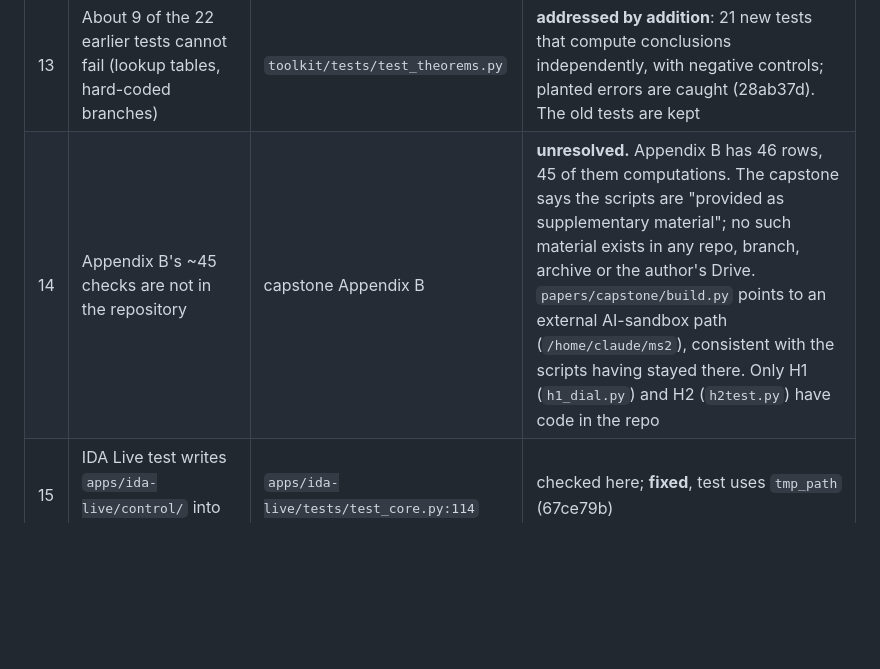
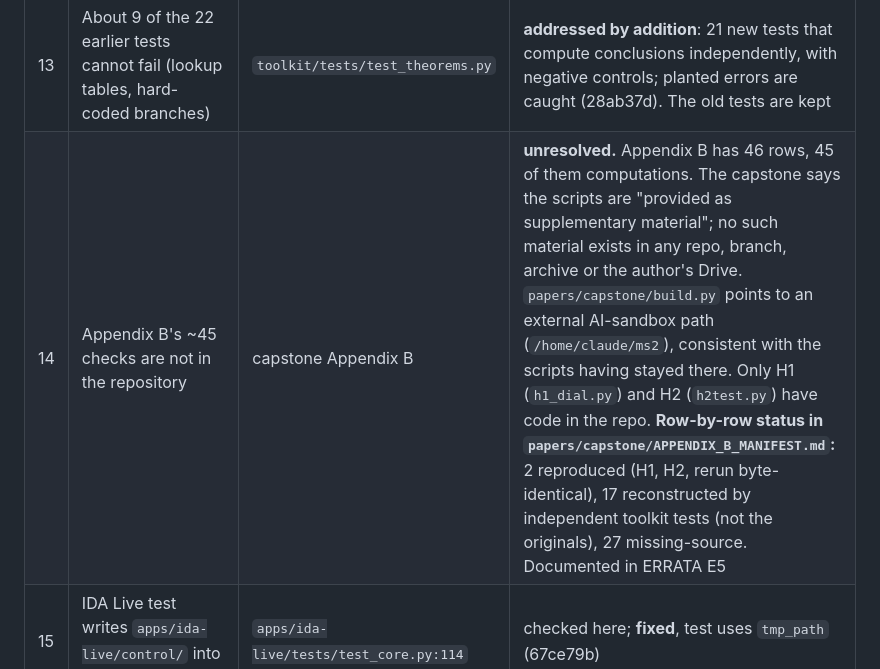
Before and after one commit to thantiklermcirony/bounded-observer, a Markdown page: registry/review-2026-10-03.md, the part around the change. Rendered like a GitHub page; blank space fills up the shorter version.

```diff
--- a/registry/review-2026-10-03.md
+++ b/registry/review-2026-10-03.md
@@ -211,7 +211,7 @@ known defects into its next test.
 | 11 | Tags outside P/D/H in the status column (L, E, "synthesis", "superseded") | `registry/atlas.csv` | **unresolved.** "E" is defined in no source searched: all repos and branches with full history, legacy inventories, archives and the author's Drive. The context ("biochemically calibrated model"; "published external observations") suggests "external or calibrated evidence", but that is a reading, not a definition. Only the author can define it. The atlas page shows both rows as "U" |
 | 12 | `charts.py` and `protocol.py` have no tests; `__init__.py` says every module is checked | `toolkit/bounded/` | checked here; **fixed**: both modules now tested, docstring corrected (28ab37d) |
 | 13 | About 9 of the 22 earlier tests cannot fail (lookup tables, hard-coded branches) | `toolkit/tests/test_theorems.py` | **addressed by addition**: 21 new tests that compute conclusions independently, with negative controls; planted errors are caught (28ab37d). The old tests are kept |
-| 14 | Appendix B's ~45 checks are not in the repository | capstone Appendix B | **unresolved.** Appendix B has 46 rows, 45 of them computations. The capstone says the scripts are "provided as supplementary material"; no such material exists in any repo, branch, archive or the author's Drive. `papers/capstone/build.py` points to an external AI-sandbox path (`/home/claude/ms2`), consistent with the scripts having stayed there. Only H1 (`h1_dial.py`) and H2 (`h2test.py`) have code in the repo |
+| 14 | Appendix B's ~45 checks are not in the repository | capstone Appendix B | **unresolved.** Appendix B has 46 rows, 45 of them computations. The capstone says the scripts are "provided as supplementary material"; no such material exists in any repo, branch, archive or the author's Drive. `papers/capstone/build.py` points to an external AI-sandbox path (`/home/claude/ms2`), consistent with the scripts having stayed there. Only H1 (`h1_dial.py`) and H2 (`h2test.py`) have code in the repo. **Row-by-row status in `papers/capstone/APPENDIX_B_MANIFEST.md`:** 2 reproduced (H1, H2, rerun byte-identical), 17 reconstructed by independent toolkit tests (not the originals), 27 missing-source. Documented in ERRATA E5 |
 | 15 | IDA Live test writes `apps/ida-live/control/` into the working tree | `apps/ida-live/tests/test_core.py:114` | checked here; **fixed**, test uses `tmp_path` (67ce79b) |
 | 16 | `pytest` as written in `AGENTS.md` fails if the shell's pytest lacks numpy; `python -m pytest` after `pip install -e 'toolkit[test]'` works | `AGENTS.md` | checked here; **fixed** in AGENTS.md, CONTRIBUTING.md, README.md (67ce79b) |
 
```
Also changed, not shown: papers/capstone/APPENDIX_B_MANIFEST.md (added, +87 -0 lines).
